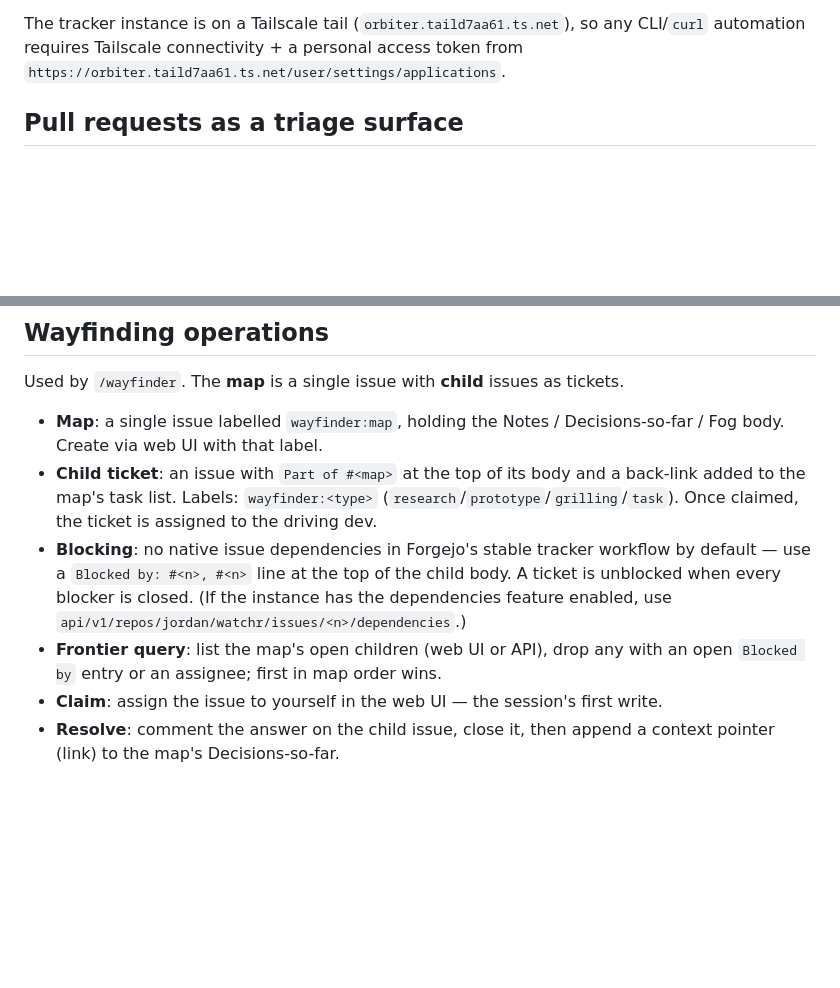
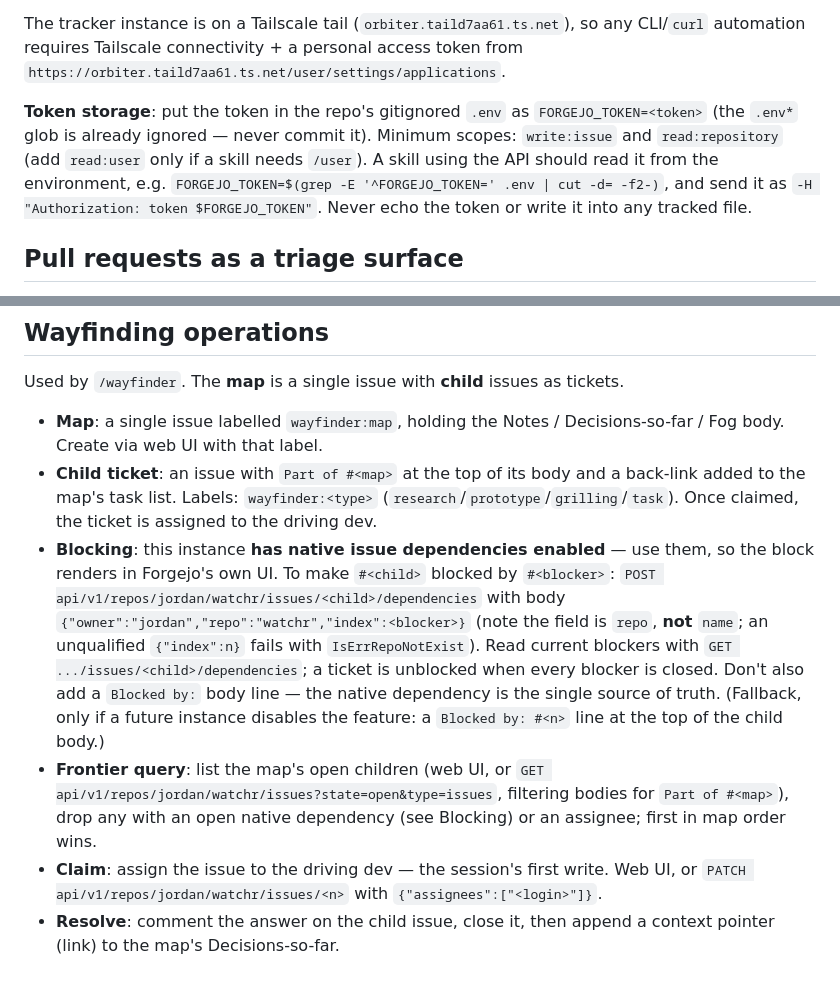
Before and after one commit to JMassey1/watchr, a Markdown page: docs/agents/issue-tracker.md, 2 parts joined by grey strips. Drawn GitHub-style; blank space fills up the shorter version.

Commit message:
updated ai issue-tracker md

```diff
--- a/docs/agents/issue-tracker.md
+++ b/docs/agents/issue-tracker.md
@@ -15,6 +15,8 @@ Forgejo is a Gitea fork and exposes a Gitea-compatible REST API, but there is **
 - **PRs**: Forgejo PRs are issues with a `pull_request` field. One number space covers both, so a bare `#42` may be either — resolve via the web UI or the API's `pull_request` field.
 
 The tracker instance is on a Tailscale tail (`orbiter.taild7aa61.ts.net`), so any CLI/`curl` automation requires Tailscale connectivity + a personal access token from `https://orbiter.taild7aa61.ts.net/user/settings/applications`.
+
+**Token storage**: put the token in the repo's gitignored `.env` as `FORGEJO_TOKEN=<token>` (the `.env*` glob is already ignored — never commit it). Minimum scopes: `write:issue` and `read:repository` (add `read:user` only if a skill needs `/user`). A skill using the API should read it from the environment, e.g. `FORGEJO_TOKEN=$(grep -E '^FORGEJO_TOKEN=' .env | cut -d= -f2-)`, and send it as `-H "Authorization: token $FORGEJO_TOKEN"`. Never echo the token or write it into any tracked file.
 
 ## Pull requests as a triage surface
 
@@ -36,7 +38,7 @@ Used by `/wayfinder`. The **map** is a single issue with **child** issues as tic
 
 - **Map**: a single issue labelled `wayfinder:map`, holding the Notes / Decisions-so-far / Fog body. Create via web UI with that label.
 - **Child ticket**: an issue with `Part of #<map>` at the top of its body and a back-link added to the map's task list. Labels: `wayfinder:<type>` (`research`/`prototype`/`grilling`/`task`). Once claimed, the ticket is assigned to the driving dev.
-- **Blocking**: no native issue dependencies in Forgejo's stable tracker workflow by default — use a `Blocked by: #<n>, #<n>` line at the top of the child body. A ticket is unblocked when every blocker is closed. (If the instance has the dependencies feature enabled, use `api/v1/repos/jordan/watchr/issues/<n>/dependencies`.)
-- **Frontier query**: list the map's open children (web UI or API), drop any with an open `Blocked by` entry or an assignee; first in map order wins.
-- **Claim**: assign the issue to yourself in the web UI — the session's first write.
+- **Blocking**: this instance **has native issue dependencies enabled** — use them, so the block renders in Forgejo's own UI. To make `#<child>` blocked by `#<blocker>`: `POST api/v1/repos/jordan/watchr/issues/<child>/dependencies` with body `{"owner":"jordan","repo":"watchr","index":<blocker>}` (note the field is `repo`, **not** `name`; an unqualified `{"index":n}` fails with `IsErrRepoNotExist`). Read current blockers with `GET .../issues/<child>/dependencies`; a ticket is unblocked when every blocker is closed. Don't also add a `Blocked by:` body line — the native dependency is the single source of truth. (Fallback, only if a future instance disables the feature: a `Blocked by: #<n>` line at the top of the child body.)
+- **Frontier query**: list the map's open children (web UI, or `GET api/v1/repos/jordan/watchr/issues?state=open&type=issues`, filtering bodies for `Part of #<map>`), drop any with an open native dependency (see Blocking) or an assignee; first in map order wins.
+- **Claim**: assign the issue to the driving dev — the session's first write. Web UI, or `PATCH api/v1/repos/jordan/watchr/issues/<n>` with `{"assignees":["<login>"]}`.
 - **Resolve**: comment the answer on the child issue, close it, then append a context pointer (link) to the map's Decisions-so-far.
```
